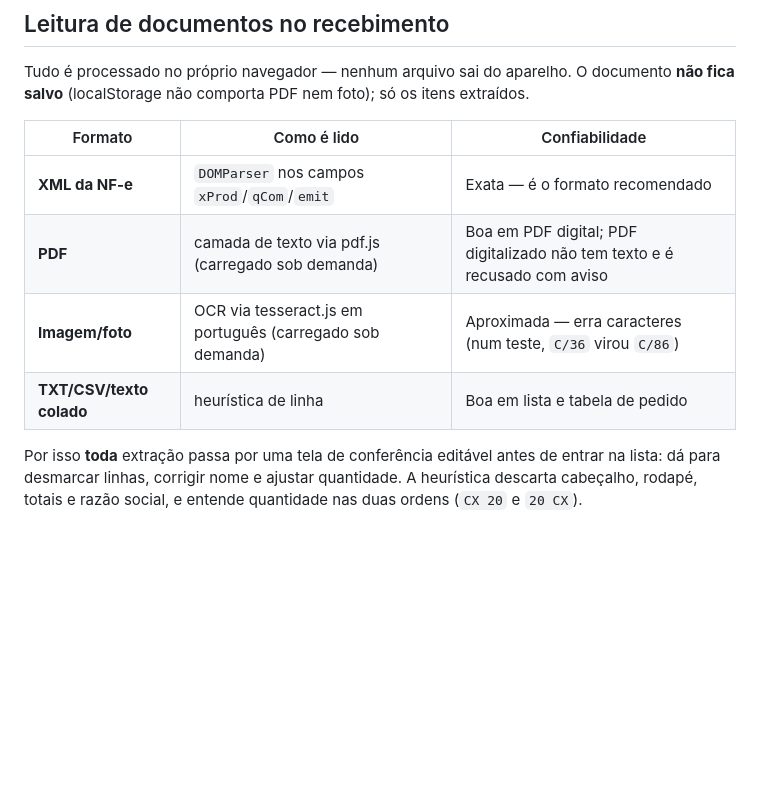
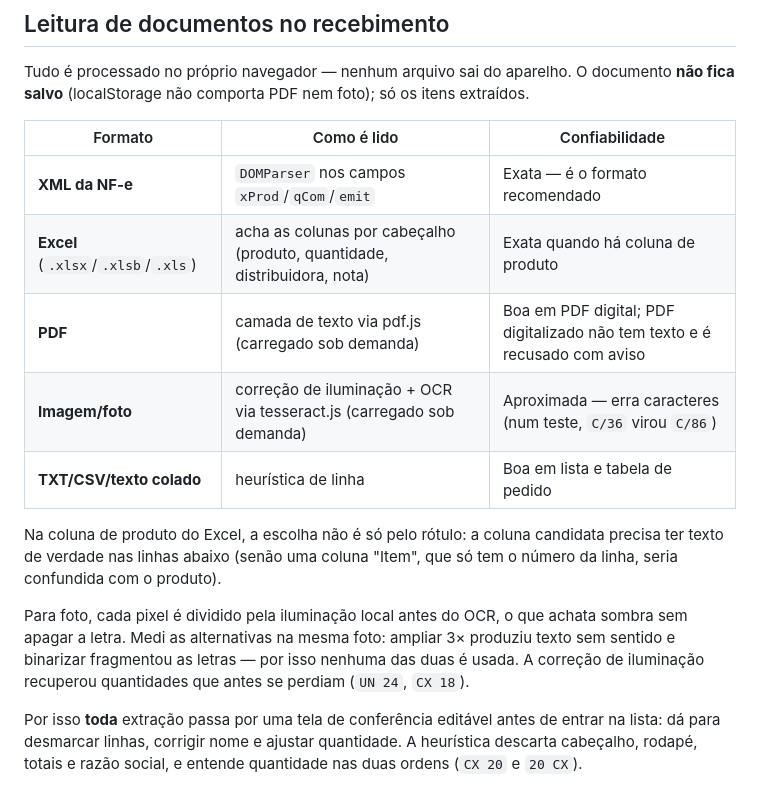
Before and after one commit to MedTechBR/farmaciagest, a Markdown page: README.md, the part around the change. GitHub-like rendering; blank space fills up the shorter version.

Commit message:
README: Excel no recebimento e como a foto é tratada
Co-Authored-By: Claude Opus 4.8 <noreply@anthropic.com>

```diff
--- a/README.md
+++ b/README.md
@@ -22,9 +22,14 @@ Tudo é processado no próprio navegador — nenhum arquivo sai do aparelho. O d
 | Formato | Como é lido | Confiabilidade |
 |---|---|---|
 | **XML da NF-e** | `DOMParser` nos campos `xProd`/`qCom`/`emit` | Exata — é o formato recomendado |
+| **Excel** (`.xlsx`/`.xlsb`/`.xls`) | acha as colunas por cabeçalho (produto, quantidade, distribuidora, nota) | Exata quando há coluna de produto |
 | **PDF** | camada de texto via pdf.js (carregado sob demanda) | Boa em PDF digital; PDF digitalizado não tem texto e é recusado com aviso |
-| **Imagem/foto** | OCR via tesseract.js em português (carregado sob demanda) | Aproximada — erra caracteres (num teste, `C/36` virou `C/86`) |
+| **Imagem/foto** | correção de iluminação + OCR via tesseract.js (carregado sob demanda) | Aproximada — erra caracteres (num teste, `C/36` virou `C/86`) |
 | **TXT/CSV/texto colado** | heurística de linha | Boa em lista e tabela de pedido |
+
+Na coluna de produto do Excel, a escolha não é só pelo rótulo: a coluna candidata precisa ter texto de verdade nas linhas abaixo (senão uma coluna "Item", que só tem o número da linha, seria confundida com o produto).
+
+Para foto, cada pixel é dividido pela iluminação local antes do OCR, o que achata sombra sem apagar a letra. Medi as alternativas na mesma foto: ampliar 3× produziu texto sem sentido e binarizar fragmentou as letras — por isso nenhuma das duas é usada. A correção de iluminação recuperou quantidades que antes se perdiam (`UN 24`, `CX 18`).
 
 Por isso **toda** extração passa por uma tela de conferência editável antes de entrar na lista: dá para desmarcar linhas, corrigir nome e ajustar quantidade. A heurística descarta cabeçalho, rodapé, totais e razão social, e entende quantidade nas duas ordens (`CX 20` e `20 CX`).
 
```
